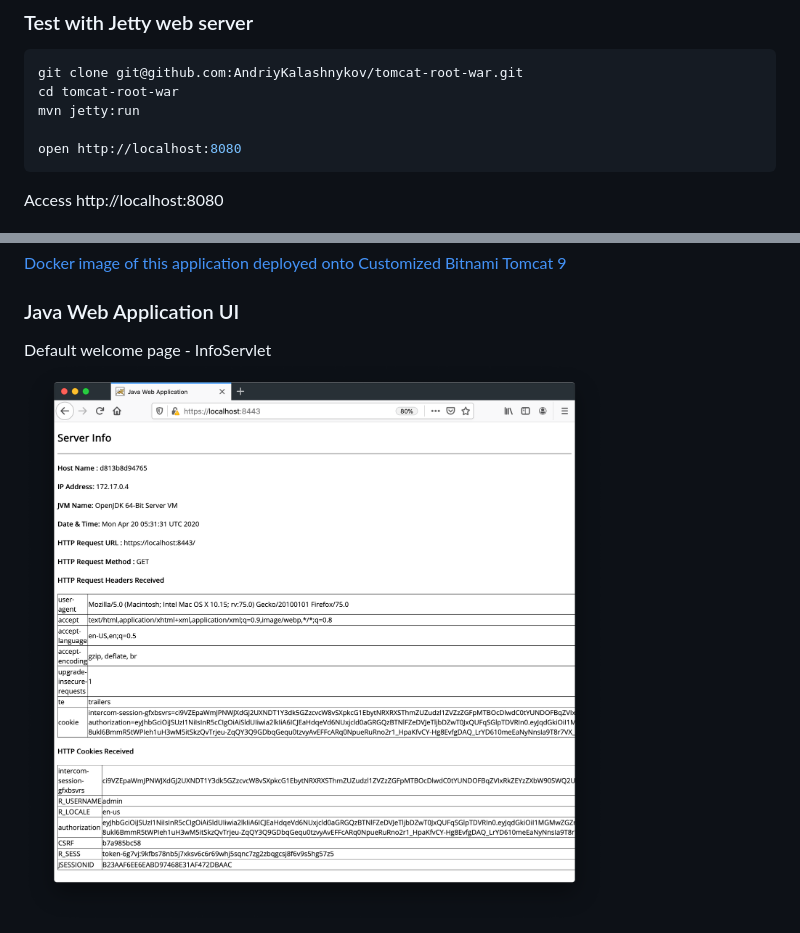
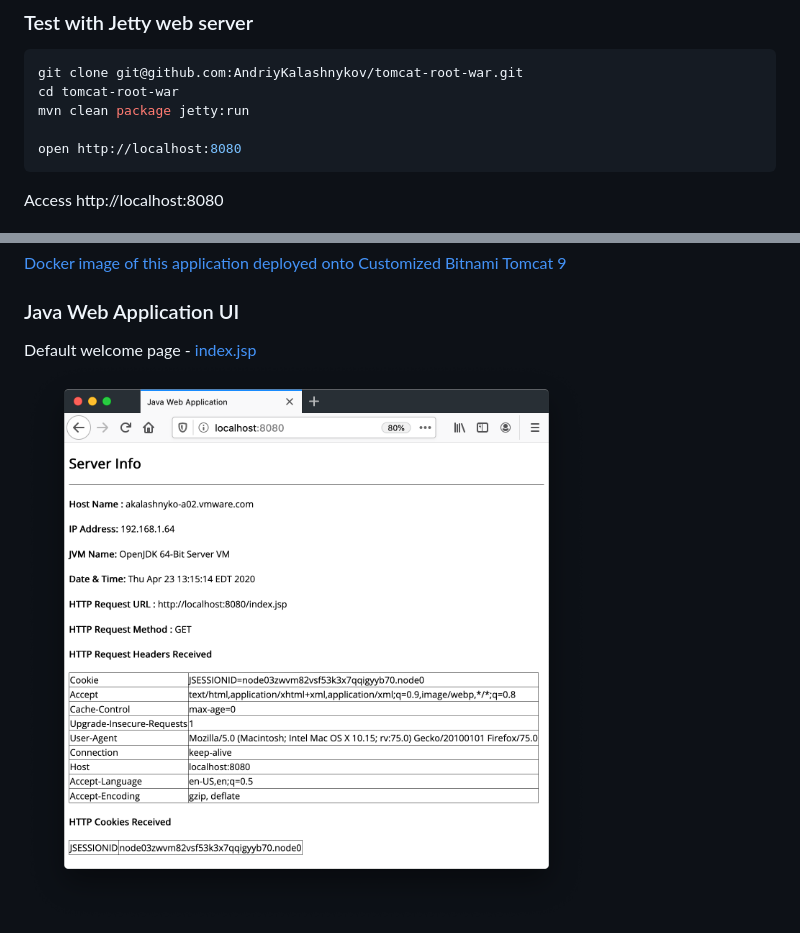
Before and after one commit to AndriyKalashnykov/tomcat-root-war, a Markdown page: README.md, 2 parts joined by grey strips. Rendered like a GitHub page; pictures changed too: images/http-8080-root.png (added), images/https-8443-root.png (deleted).

Commit message:
fixed empty cookie bug and changed README.md

````diff
--- a/README.md
+++ b/README.md
@@ -9,7 +9,7 @@ ROOT.war replaces Tomcat's default ROOT application - $TOMCAT_HOME/webapps/ROOT
 ```shell
 git clone git@github.com:AndriyKalashnykov/tomcat-root-war.git
 cd tomcat-root-war
-mvn jetty:run
+mvn clean package jetty:run
 
 open http://localhost:8080
 ```
@@ -51,6 +51,6 @@ cp ./target/ROOT.war $TOMCAT_HOME/webapps/ROOT.war
 
 ### Java Web Application UI
 
-Default welcome page - InfoServlet
-![Default welcome page - index.jsp](images/https-8443-root.png)
+Default welcome page -  [index.jsp](http://localhost:8080/)
+![index.html](images/http-8080-root.png)
 
````
Also changed, not shown: other parts of README.md (+8 -2 lines), images/http-8080-index-html.png (added), images/http-8080-index-jsp.png (added), images/http-8080-infoservlet.png (added), images/https-8443-index-html.png (deleted), 2 other files.
